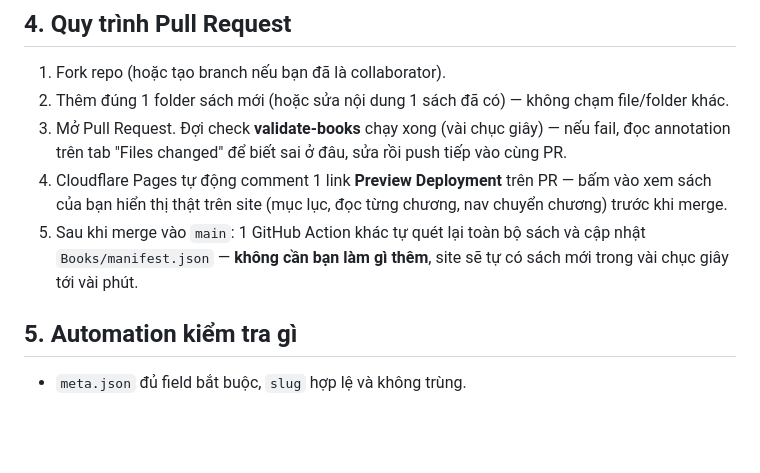
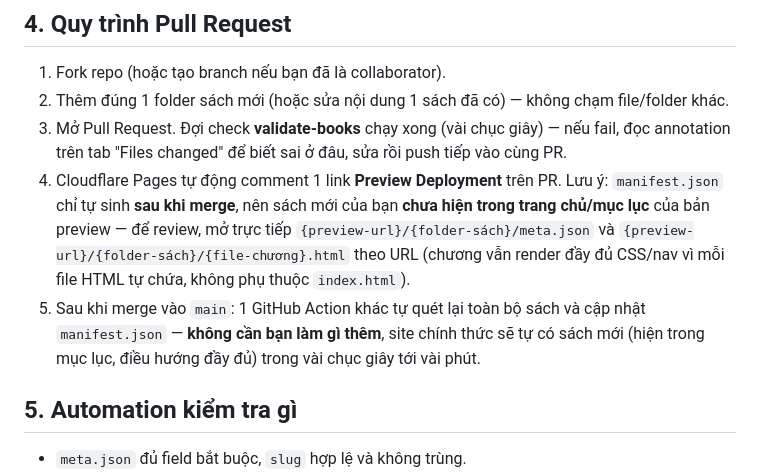
Before and after one commit to lgtanh2-commits/game-thinking, a Markdown page: CONTRIBUTING.md, the part around the change. Rendered like a GitHub page; blank space fills up the shorter version.

Commit message:
docs: làm rõ manifest.json chỉ sinh sau merge — cách review sách mới trên Preview
Phát hiện khi live-test PR: sách mới không hiện trong mục lục bản Preview vì
manifest.json chưa gồm nó (chỉ tự sinh sau merge vào main). Cập nhật hướng dẫn
review đúng cách: mở trực tiếp URL meta.json/chapter thay vì trông chờ thấy
trong trang chủ preview.

Co-Authored-By: Claude Sonnet 5 <noreply@anthropic.com>

```diff
--- a/CONTRIBUTING.md
+++ b/CONTRIBUTING.md
@@ -70,8 +70,8 @@ Field bắt buộc:
 1. Fork repo (hoặc tạo branch nếu bạn đã là collaborator).
 2. Thêm đúng 1 folder sách mới (hoặc sửa nội dung 1 sách đã có) — không chạm file/folder khác.
 3. Mở Pull Request. Đợi check **validate-books** chạy xong (vài chục giây) — nếu fail, đọc annotation trên tab "Files changed" để biết sai ở đâu, sửa rồi push tiếp vào cùng PR.
-4. Cloudflare Pages tự động comment 1 link **Preview Deployment** trên PR — bấm vào xem sách của bạn hiển thị thật trên site (mục lục, đọc từng chương, nav chuyển chương) trước khi merge.
-5. Sau khi merge vào `main`: 1 GitHub Action khác tự quét lại toàn bộ sách và cập nhật `Books/manifest.json` — **không cần bạn làm gì thêm**, site sẽ tự có sách mới trong vài chục giây tới vài phút.
+4. Cloudflare Pages tự động comment 1 link **Preview Deployment** trên PR. Lưu ý: `manifest.json` chỉ tự sinh **sau khi merge**, nên sách mới của bạn **chưa hiện trong trang chủ/mục lục** của bản preview — để review, mở trực tiếp `{preview-url}/{folder-sách}/meta.json` và `{preview-url}/{folder-sách}/{file-chương}.html` theo URL (chương vẫn render đầy đủ CSS/nav vì mỗi file HTML tự chứa, không phụ thuộc `index.html`).
+5. Sau khi merge vào `main`: 1 GitHub Action khác tự quét lại toàn bộ sách và cập nhật `manifest.json` — **không cần bạn làm gì thêm**, site chính thức sẽ tự có sách mới (hiện trong mục lục, điều hướng đầy đủ) trong vài chục giây tới vài phút.
 
 ## 5. Automation kiểm tra gì
 
```
